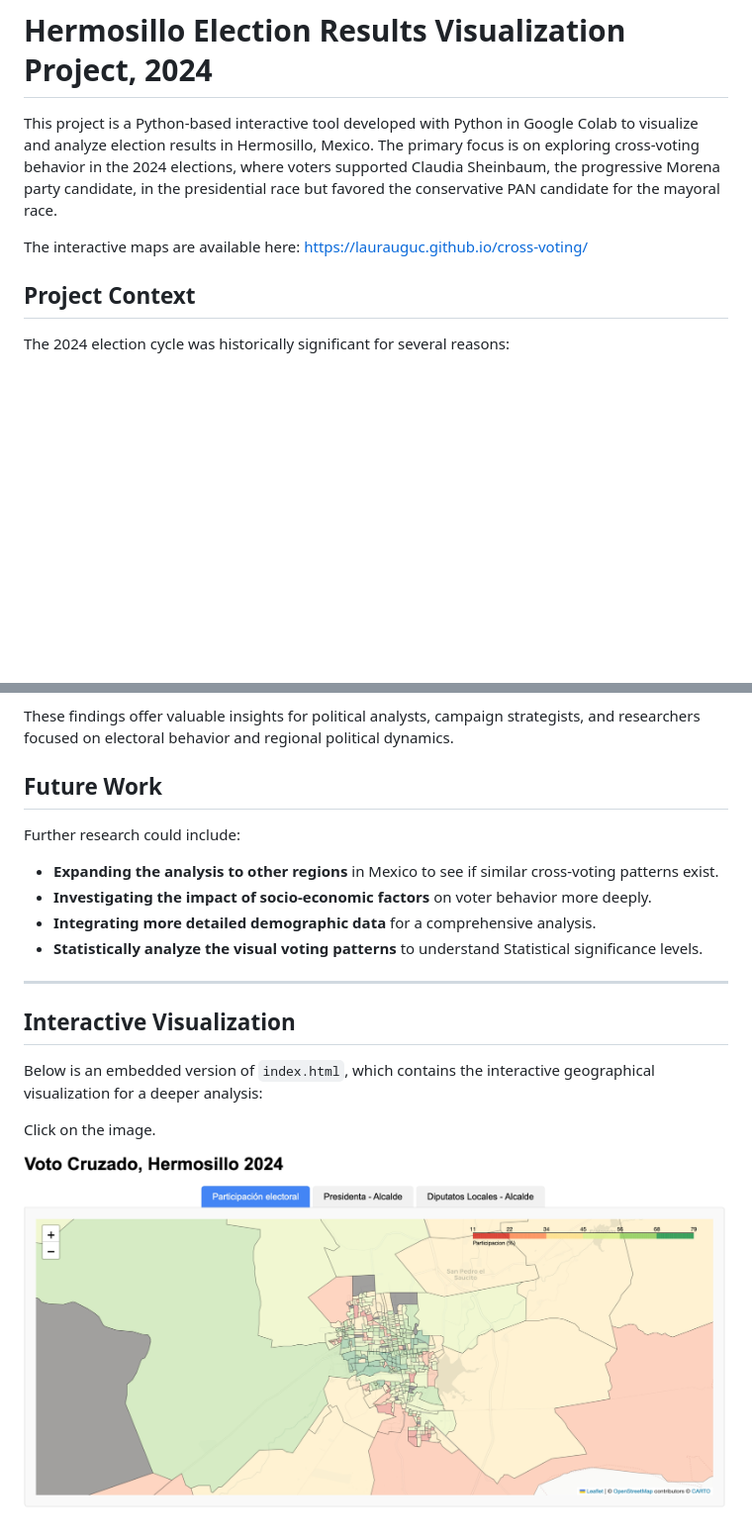
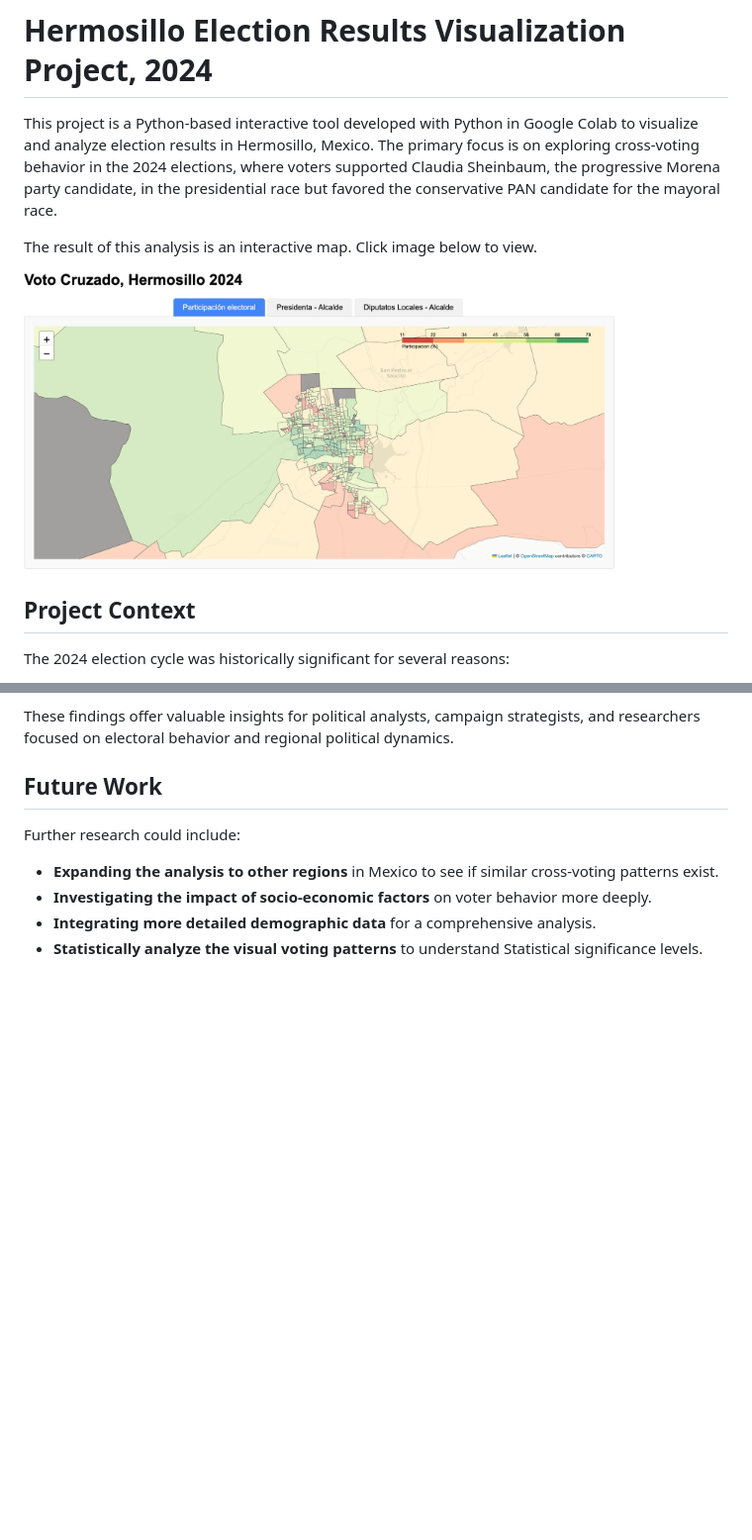
Before and after one commit to laurauguc/cross-voting, a Markdown page: README.md, 2 parts joined by grey strips. Shown at 99% size. Rendered like a GitHub page; blank space fills up the shorter version.

```diff
--- a/README.md
+++ b/README.md
@@ -2,7 +2,9 @@
 
 This project is a Python-based interactive tool developed with Python in Google Colab to visualize and analyze election results in Hermosillo, Mexico. The primary focus is on exploring cross-voting behavior in the 2024 elections, where voters supported Claudia Sheinbaum, the progressive Morena party candidate, in the presidential race but favored the conservative PAN candidate for the mayoral race.
 
-The interactive maps are available here: https://laurauguc.github.io/cross-voting/
+The result of this analysis is an interactive map. Click image below to view.
+
+[<img src="voting_participation.jpeg" alt="Interactive Geographical Visualization" width="600">](https://laurauguc.github.io/cross-voting/)
 
 ## Project Context
 
@@ -64,14 +66,3 @@ Further research could include:
 - **Investigating the impact of socio-economic factors** on voter behavior more deeply.
 - **Integrating more detailed demographic data** for a comprehensive analysis.
 - **Statistically analyze the visual voting patterns** to understand Statistical significance levels.
-
-
----
-
-## Interactive Visualization
-
-Below is an embedded version of `index.html`, which contains the interactive geographical visualization for a deeper analysis:
-
-Click on the image.
-
-[![Interactive Geographical Visualization](voting_participation.jpeg)](https://laurauguc.github.io/cross-voting/)
```
